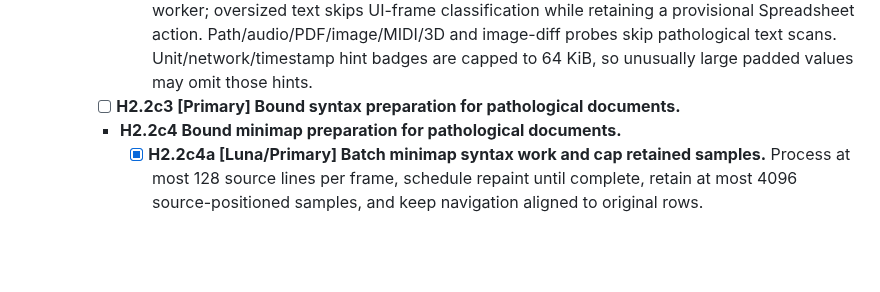
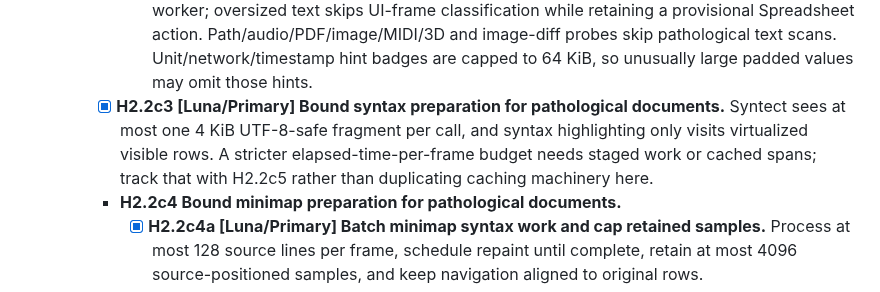
Before and after one commit to triode-the-andrewsarchus/little-screen-clip, a Markdown page: ui_overhaul_remaining_tasks.md, the part around the change. Drawn GitHub-style; blank space fills up the shorter version.

```diff
--- a/ui_overhaul_remaining_tasks.md
+++ b/ui_overhaul_remaining_tasks.md
@@ -458,7 +458,7 @@ Status: open. Task tree reviewed 2026-09-27; E1 baseline inventory closed with t
       - [x] **H2.2c2a [Luna/Primary] Avoid repeated clipboard text clones and inspector checks during rendering.** Text/Markdown payloads are borrowed; Markdown/path and CSV candidate hints are cached and invalidated when selected slots or item IDs change.
       - [x] **H2.2c2b [Primary] Prepare clipboard text previews on the cancellable background loader.** Full content, Markdown detection, line indexing, and fragment indexing stay intact; exact search and copy data remain available after loading.
       - [x] **H2.2c2c [Sol/Primary] Bound CSV and smart-preview routing checks for pathological clipboard payloads.** Exact CSV validation and text fallback run on the existing background worker; oversized text skips UI-frame classification while retaining a provisional Spreadsheet action. Path/audio/PDF/image/MIDI/3D and image-diff probes skip pathological text scans. Unit/network/timestamp hint badges are capped to 64 KiB, so unusually large padded values may omit those hints.
-    - [ ] **H2.2c3 [Primary] Bound syntax preparation for pathological documents.**
+    - [x] **H2.2c3 [Luna/Primary] Bound syntax preparation for pathological documents.** Syntect sees at most one 4 KiB UTF-8-safe fragment per call, and syntax highlighting only visits virtualized visible rows. A stricter elapsed-time-per-frame budget needs staged work or cached spans; track that with H2.2c5 rather than duplicating caching machinery here.
     - **H2.2c4 Bound minimap preparation for pathological documents.**
       - [x] **H2.2c4a [Luna/Primary] Batch minimap syntax work and cap retained samples.** Process at most 128 source lines per frame, schedule repaint until complete, retain at most 4096 source-positioned samples, and keep navigation aligned to original rows.
       - [ ] **H2.2c4b [Primary] Bound highlighting cost for a single pathological source line.** The current frame budget is line-count based; one extremely long line can still take substantial time inside syntect.
```
Also changed, not shown: ui_overhaul_acceptance.md (+2 -0 lines).
